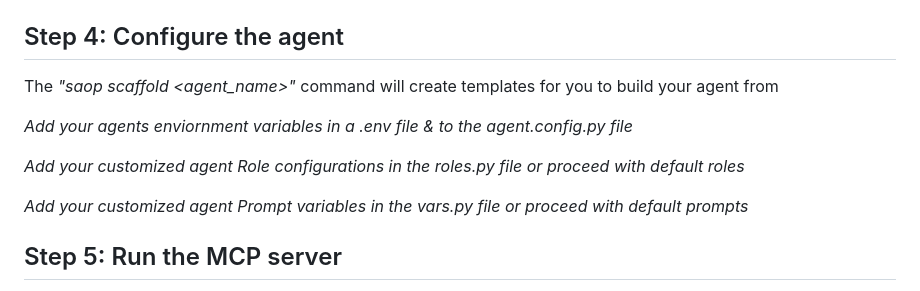
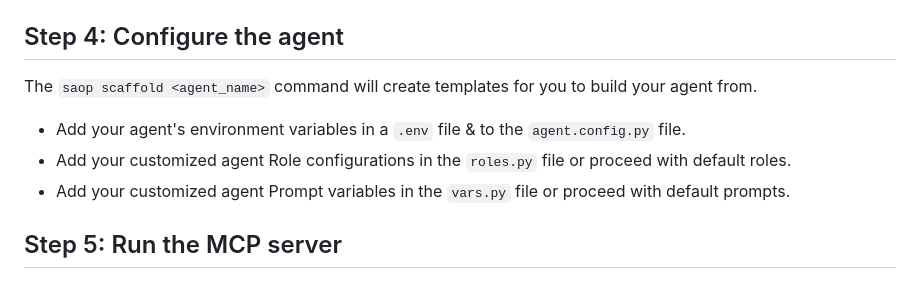
Before and after one commit to djtoler/codon-cli, a Markdown page: README.md, the part around the change printed below. Rendered like a GitHub page.

```diff
--- a/README.md
+++ b/README.md
@@ -61,13 +61,11 @@ This command will create a new directory named `legal-agent` with a pre-configur
 
 ## Step 4: Configure the agent
 
-The _"saop scaffold <agent_name>"_ command will create templates for you to build your agent from
+The `saop scaffold <agent_name>` command will create templates for you to build your agent from.
 
-_Add your agents enviornment variables in a .env file & to the agent.config.py file_
-
-_Add your customized agent Role configurations in the roles.py file or proceed with default roles_
-
-_Add your customized agent Prompt variables in the vars.py file or proceed with default prompts_
+- Add your agent's environment variables in a `.env` file & to the `agent.config.py` file.
+- Add your customized agent Role configurations in the `roles.py` file or proceed with default roles.
+- Add your customized agent Prompt variables in the `vars.py` file or proceed with default prompts.
 
 
 ## Step 5: Run the MCP server
```
Also changed, not shown: other parts of README.md (+2 -2 lines).
